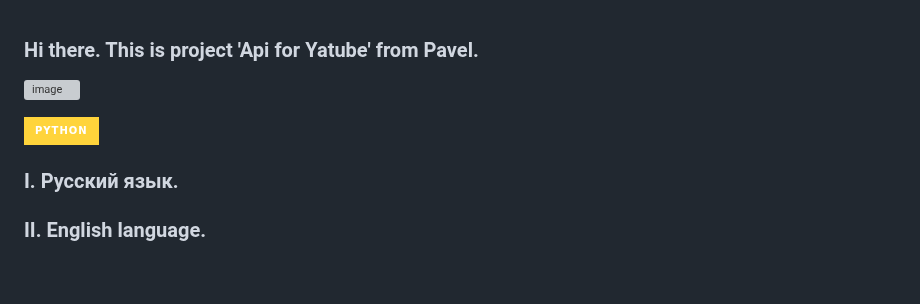
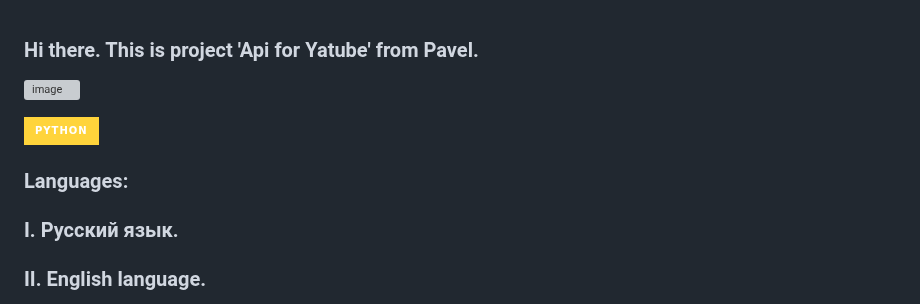
Before and after one commit to pgphil86/api_final_yatube, a Markdown page: README.md, the part around the change. Drawn GitHub-style; badges without logos; blank space fills up the shorter version; grey boxes are pictures that could not be loaded.

Commit message:
Correct after review second.

```diff
--- a/README.md
+++ b/README.md
@@ -3,6 +3,7 @@
 
 ![image](https://img.shields.io/badge/Python-FFD43B?style=for-the-badge&logo=python&logoColor=blue)
 
+### Languages:
 ### I. Русский язык.
 ### II. English language.
 
```
